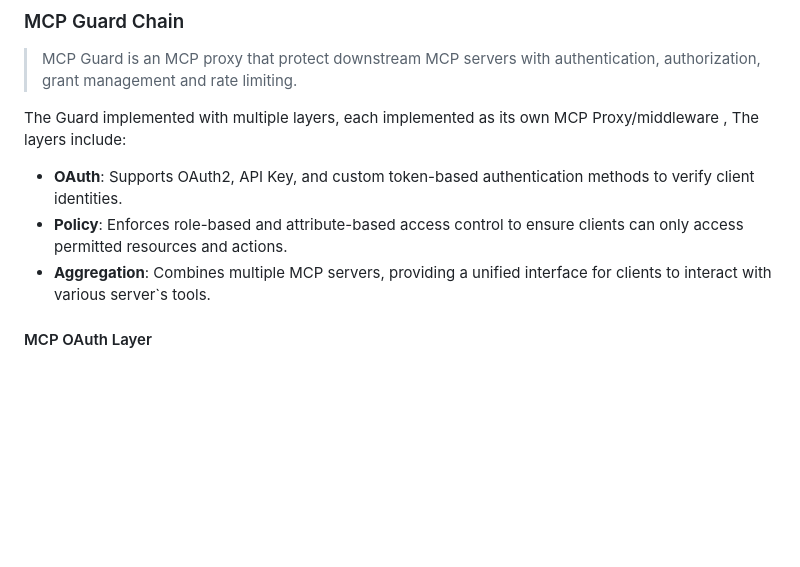
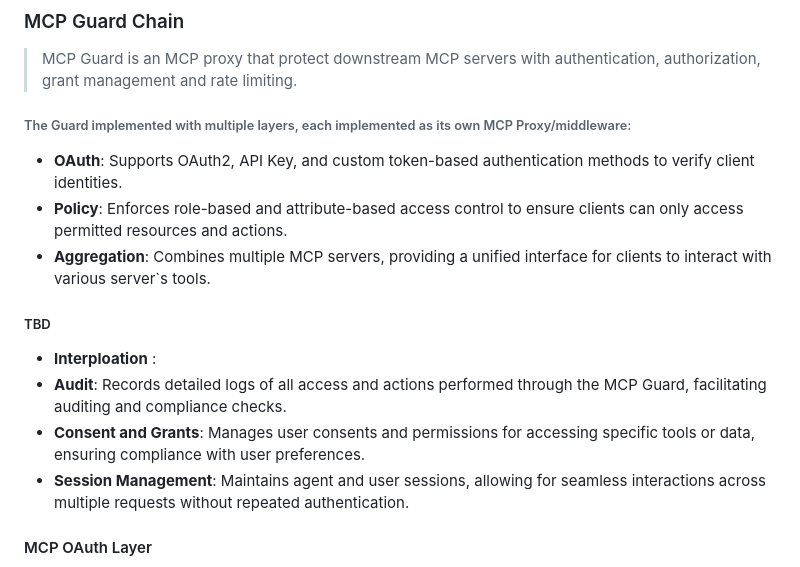
Before and after one commit to dinavinter/agent-mcp-zone, a Markdown page: README.md, the part around the change. GitHub-like rendering; blank space fills up the shorter version.

```diff
--- a/README.md
+++ b/README.md
@@ -17,12 +17,20 @@ Between the user and the MCP server, you can find the MCP Guard- a chain of mult
 ### MCP Guard Chain
 > MCP Guard is an MCP proxy that protect downstream MCP servers with authentication, authorization, grant management and rate limiting.
 
-The Guard implemented with multiple layers, each implemented as its own MCP Proxy/middleware , The layers include:
+###### The Guard implemented with multiple layers, each implemented as its own MCP Proxy/middleware:
  - **OAuth**:  Supports OAuth2, API Key, and custom token-based authentication methods to verify client identities.
  - **Policy**: Enforces role-based and attribute-based access control to ensure clients can only access permitted resources and actions.
  - **Aggregation**: Combines multiple MCP servers, providing a unified interface for clients to interact with various server`s tools.
 
-
+##### TBD
+ - **Interploation** :
+  - **Audit**: Records detailed logs of all access and actions performed through the MCP Guard, facilitating auditing and compliance checks.
+  - **Consent and Grants**: Manages user consents and permissions for accessing specific tools or data, ensuring compliance with user preferences.
+  - **Session Management**: Maintains agent and user sessions, allowing for seamless interactions across multiple requests without repeated authentication.
+<!--
+- **Logging and Monitoring**: Integrates with logging and monitoring systems to track access patterns, detect anomalies, and generate audit trails for compliance purposes.
+  - **Rate Limiting**: Controls the rate of incoming requests to prevent abuse and ensure fair usage among clients.
+-->
 
 #### MCP OAuth Layer
 ![oauth.png](docs/oauth.png)
```
